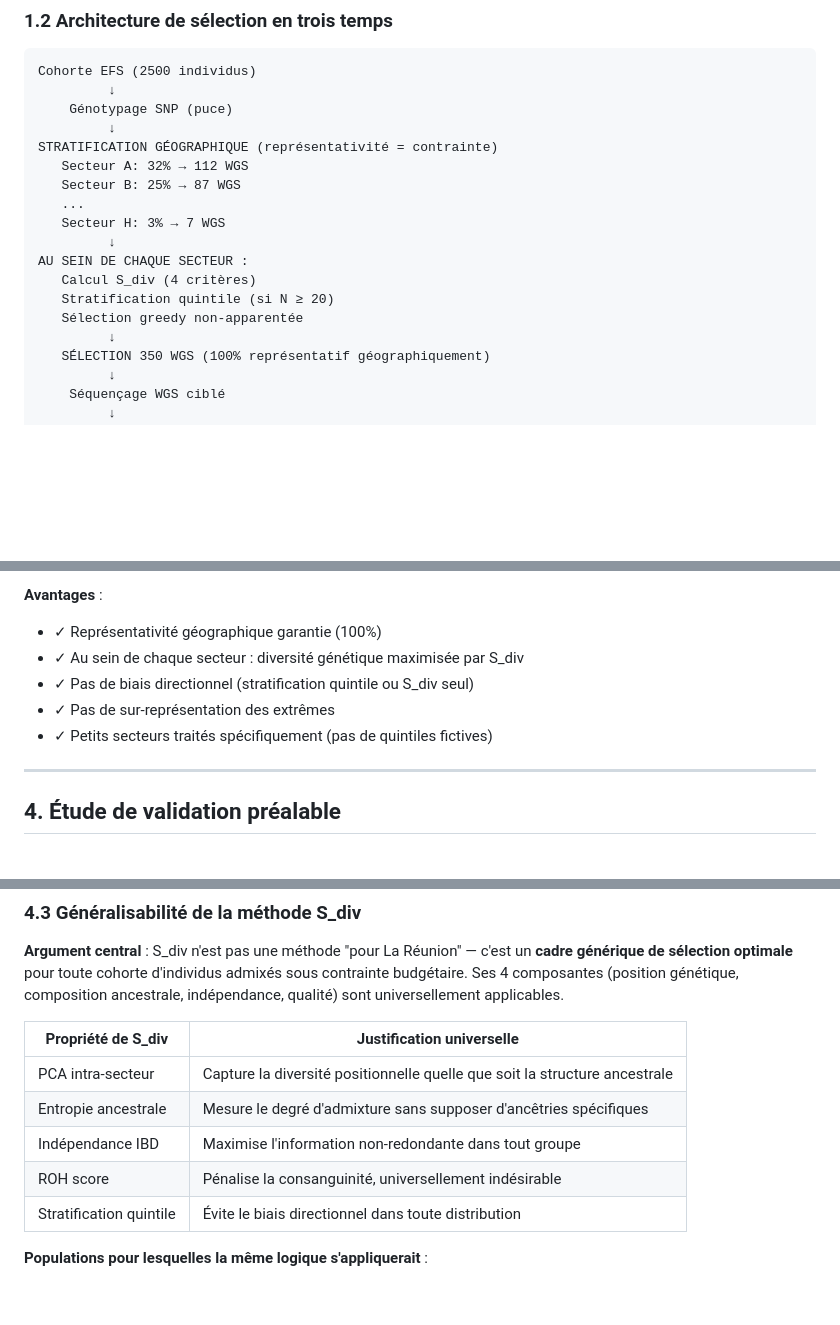
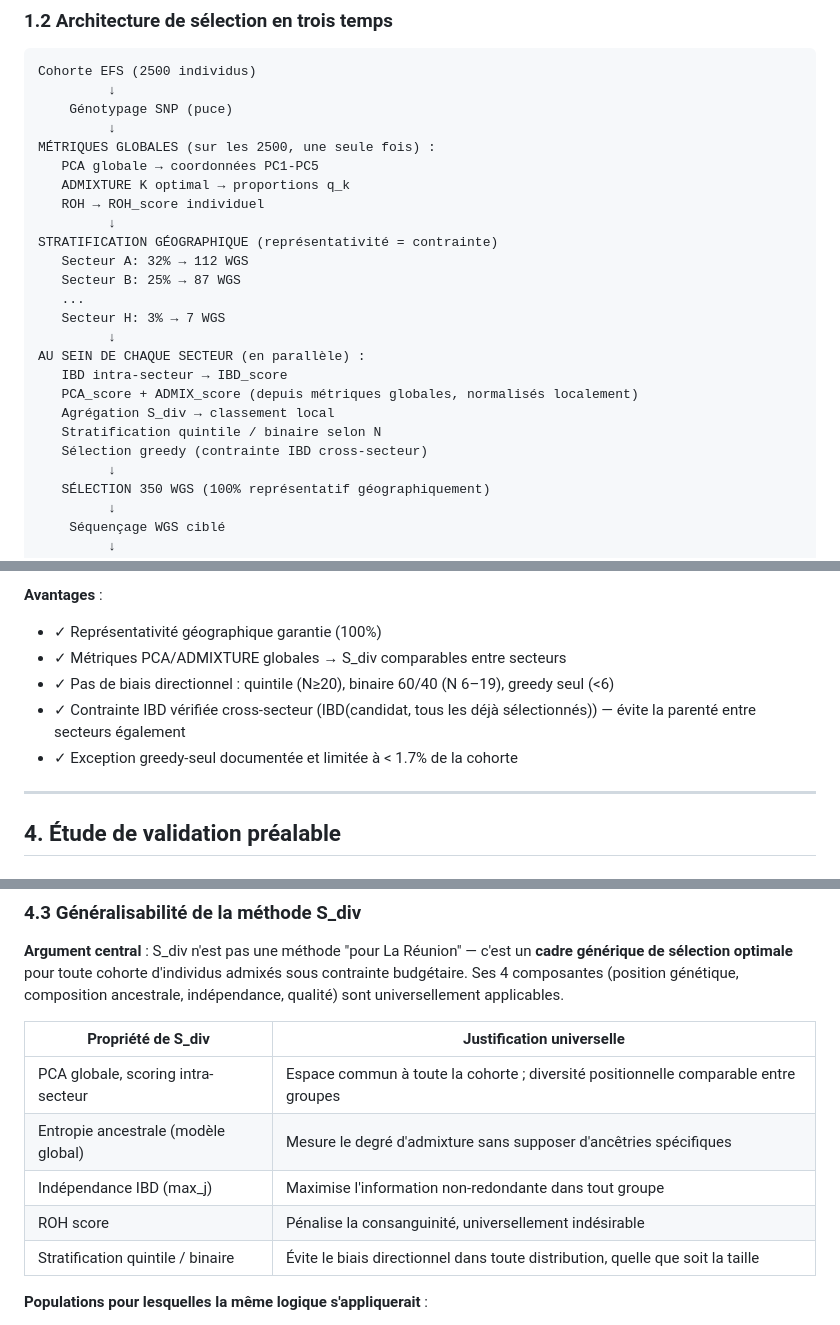
Before and after one commit to patrick-mun/genome_reunion, a Markdown page: METHODOLOGY.md, 3 parts joined by grey strips. Drawn GitHub-style; blank space fills up the shorter version.

Commit message:
fix(methodology): v3.3 — cohérence complète, seed, label flip, IBD cross-secteur
- §7.2 : corrige contradiction "PCA/ADMIXTURE par secteur" → globaux sur les 2500
- §4.3 : label "PCA intra-secteur" → "PCA globale, scoring intra-secteur"
- §4.2.1 : ajout note label flip ADMIXTURE (permutation k entre runs) + solution pong
- Annexe A : --seed=42 sur toutes les commandes ADMIXTURE (reproductibilité)
- §3.3 avantages : refléter système 3 niveaux + expliciter IBD cross-secteur
- §1.2 flowchart : séparer métriques globales / calcul par secteur

https://claude.ai/code/session_01Lq2QkSrMqJZ6Tk1BbT9Uhx

Co-authored-by: Claude <noreply@anthropic.com>

```diff
--- a/METHODOLOGY.md
+++ b/METHODOLOGY.md
@@ -30,16 +30,23 @@ Cohorte EFS (2500 individus)
          ↓
     Génotypage SNP (puce)
          ↓
+MÉTRIQUES GLOBALES (sur les 2500, une seule fois) :
+   PCA globale → coordonnées PC1-PC5
+   ADMIXTURE K optimal → proportions q_k
+   ROH → ROH_score individuel
+         ↓
 STRATIFICATION GÉOGRAPHIQUE (représentativité = contrainte)
    Secteur A: 32% → 112 WGS
    Secteur B: 25% → 87 WGS
    ...
    Secteur H: 3% → 7 WGS
          ↓
-AU SEIN DE CHAQUE SECTEUR :
-   Calcul S_div (4 critères)
-   Stratification quintile (si N ≥ 20)
-   Sélection greedy non-apparentée
+AU SEIN DE CHAQUE SECTEUR (en parallèle) :
+   IBD intra-secteur → IBD_score
+   PCA_score + ADMIX_score (depuis métriques globales, normalisés localement)
+   Agrégation S_div → classement local
+   Stratification quintile / binaire selon N
+   Sélection greedy (contrainte IBD cross-secteur)
          ↓
    SÉLECTION 350 WGS (100% représentatif géographiquement)
          ↓
@@ -411,10 +418,10 @@ return selected_total  # 350 individus total, stratifiés géographiquement + op
 
 **Avantages** :
 - ✓ Représentativité géographique garantie (100%)
-- ✓ Au sein de chaque secteur : diversité génétique maximisée par S_div
-- ✓ Pas de biais directionnel (stratification quintile ou S_div seul)
-- ✓ Pas de sur-représentation des extrêmes
-- ✓ Petits secteurs traités spécifiquement (pas de quintiles fictives)
+- ✓ Métriques PCA/ADMIXTURE globales → S_div comparables entre secteurs
+- ✓ Pas de biais directionnel : quintile (N≥20), binaire 60/40 (N 6–19), greedy seul (<6)
+- ✓ Contrainte IBD vérifiée cross-secteur (IBD(candidat, tous les déjà sélectionnés)) — évite la parenté entre secteurs également
+- ✓ Exception greedy-seul documentée et limitée à < 1.7% de la cohorte
 
 ---
 
@@ -519,11 +528,11 @@ Si ce profil de résultats se reproduit sur les 3 groupes 1000G (africain/europ
 
 | Propriété de S_div | Justification universelle |
 |---|---|
-| PCA intra-secteur | Capture la diversité positionnelle quelle que soit la structure ancestrale |
-| Entropie ancestrale | Mesure le degré d'admixture sans supposer d'ancêtries spécifiques |
-| Indépendance IBD | Maximise l'information non-redondante dans tout groupe |
+| PCA globale, scoring intra-secteur | Espace commun à toute la cohorte ; diversité positionnelle comparable entre groupes |
+| Entropie ancestrale (modèle global) | Mesure le degré d'admixture sans supposer d'ancêtries spécifiques |
+| Indépendance IBD (max_j) | Maximise l'information non-redondante dans tout groupe |
 | ROH score | Pénalise la consanguinité, universellement indésirable |
-| Stratification quintile | Évite le biais directionnel dans toute distribution |
+| Stratification quintile / binaire | Évite le biais directionnel dans toute distribution, quelle que soit la taille |
 
 **Populations pour lesquelles la même logique s'appliquerait** :
 - Brésil : admixture africain/européen/amérindien (Naslavsky 2022 → structure différente mais même logique)
```
Also changed, not shown: other parts of METHODOLOGY.md (+11 -4 lines).
